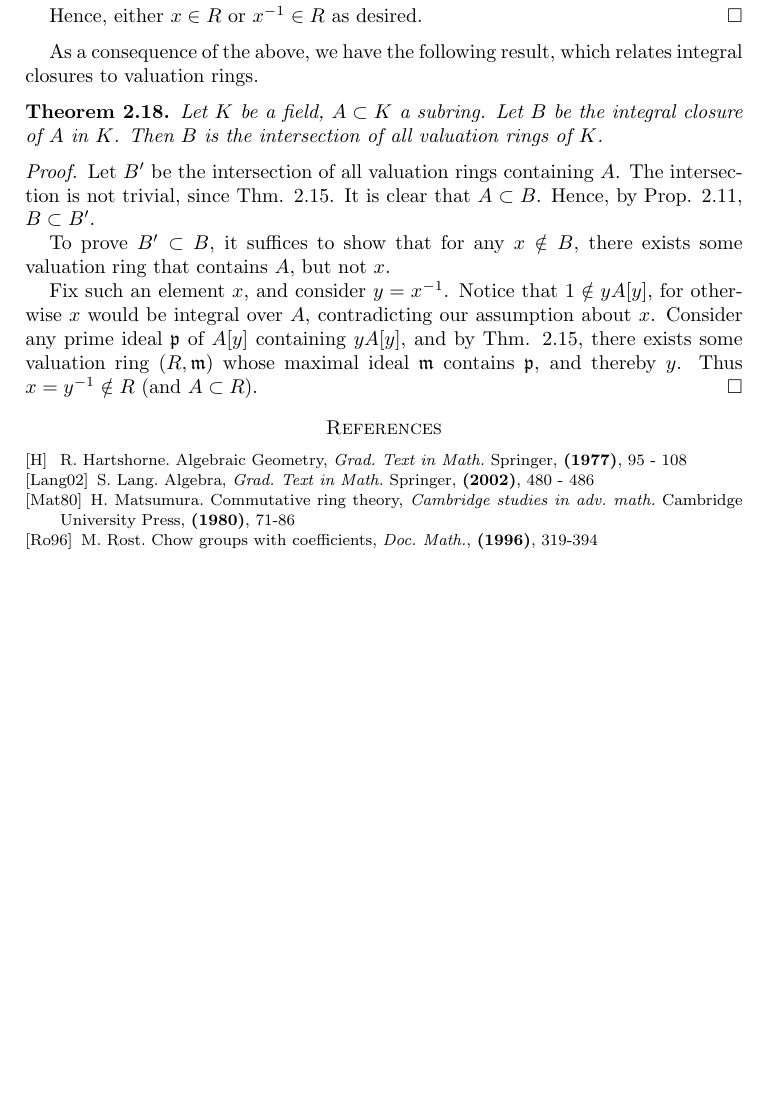
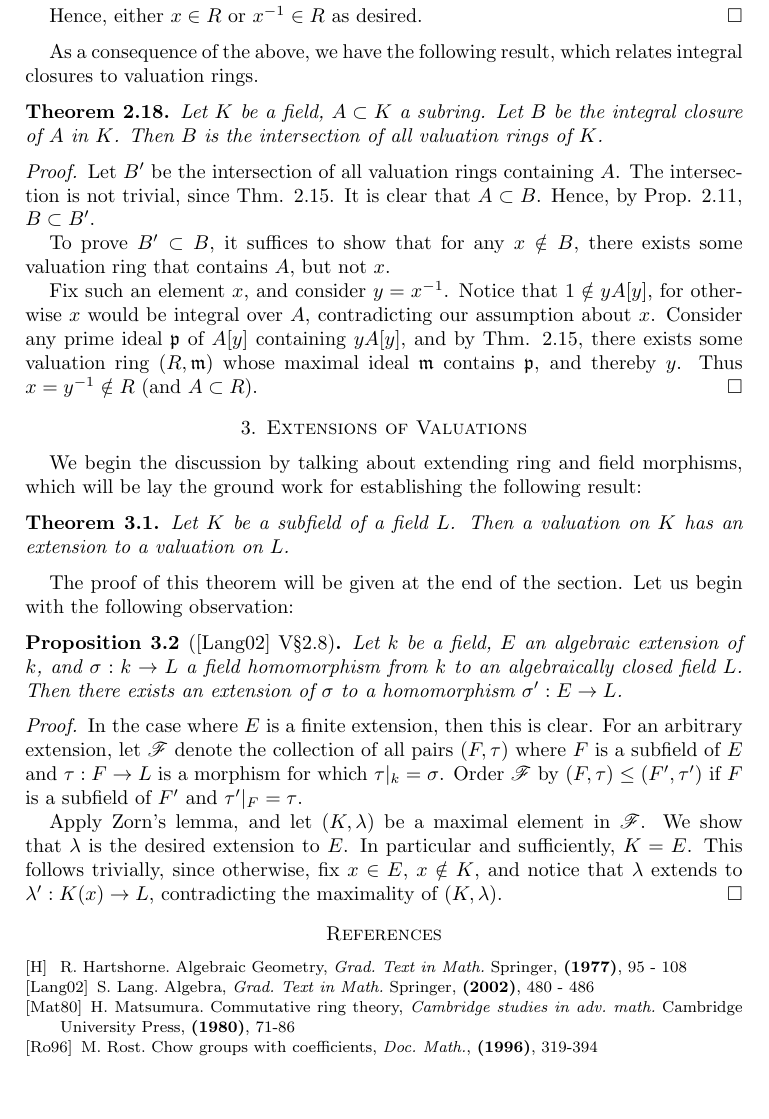
Before and after one commit to ichinco/math_notes, a LaTeX paper (valuation/valuation.tex, which reads valuation/val_extension.tex): part of page 5 of 5, cut so that both start at the same text, the shorter picture padded with empty space. Compiled offline with pdfLaTeX; a LaTeX package or settings file that is missing is left out.

Commit message:
added prop about algebraic extending field morphisms

```diff
--- /dev/null
+++ b/valuation/val_extension.tex
@@ -0,0 +1,36 @@
+\section{Extensions of Valuations}
+
+We begin the discussion by talking about extending ring and field
+morphisms, which will be lay the ground work for establishing the
+following result:
+
+\begin{thm}\label{thm_ext_val}
+Let $K$ be a subfield of a field $L$. Then a valuation on $K$ has
+an extension to a valuation on $L$.
+\end{thm}
+
+The proof of this theorem will be given at the end of the section.
+Let us begin with the following observation:
+
+\begin{prop}[\cite{LangAlg} V\S2.8]
+Let $k$ be a field, $E$ an algebraic extension of $k$, and
+$\sigma: k \to L$ a field homomorphism from $k$ to an
+algebraically closed field $L$. Then there exists an extension of
+$\sigma$ to a homomorphism $\sigma': E \to L$.
+\end{prop}
+
+\begin{proof}
+In the case where $E$ is a finite extension, then this is clear.
+For an arbitrary extension, let $\Class{F}$ denote the collection
+of all pairs $(F, \tau)$ where $F$ is a subfield of $E$ and
+$\tau: F \to L$ is a morphism for which $\tau|_k = \sigma$.
+Order $\Class{F}$ by $(F, \tau) \leq (F', \tau')$ if $F$ is a
+subfield of $F'$ and $\tau'|_F = \tau$.
+
+Apply Zorn's lemma, and let $(K, \lambda)$ be a maximal element
+in $\Class{F}$. We show that $\lambda$ is the desired extension to
+$E$. In particular and sufficiently, $K = E$. This follows
+trivially, since otherwise, fix $x \in E$, $x \notin K$, and
+notice that $\lambda$ extends to $\lambda': K(x) \to L$,
+contradicting the maximality of $(K, \lambda)$.
+\end{proof}
--- a/valuation/valuation.tex
+++ b/valuation/valuation.tex
@@ -38,5 +38,6 @@
 \maketitle
 \input{macros}
 \input{gen_val}
+\input{val_extension}
 \input{biblio}
 \end{document}
```
